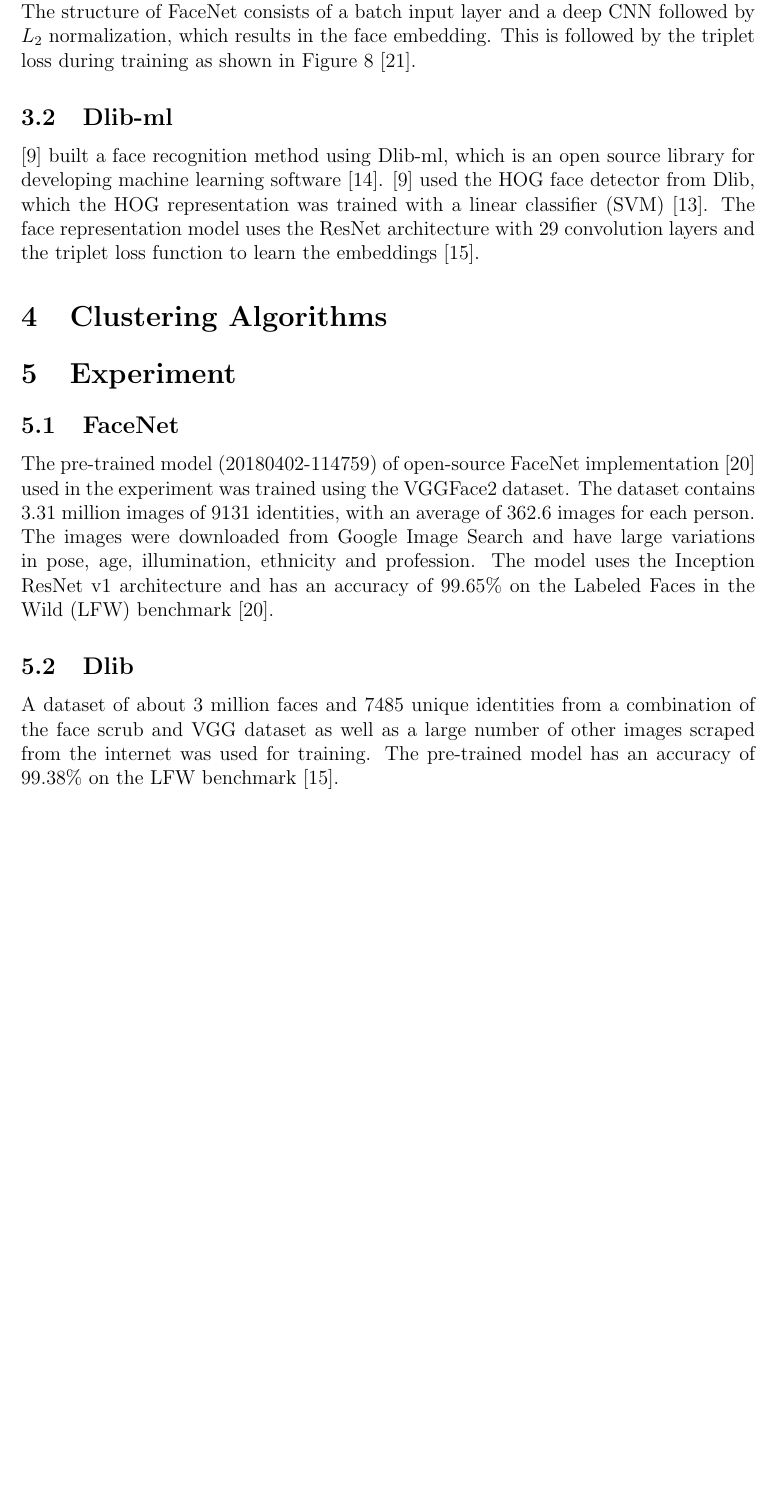
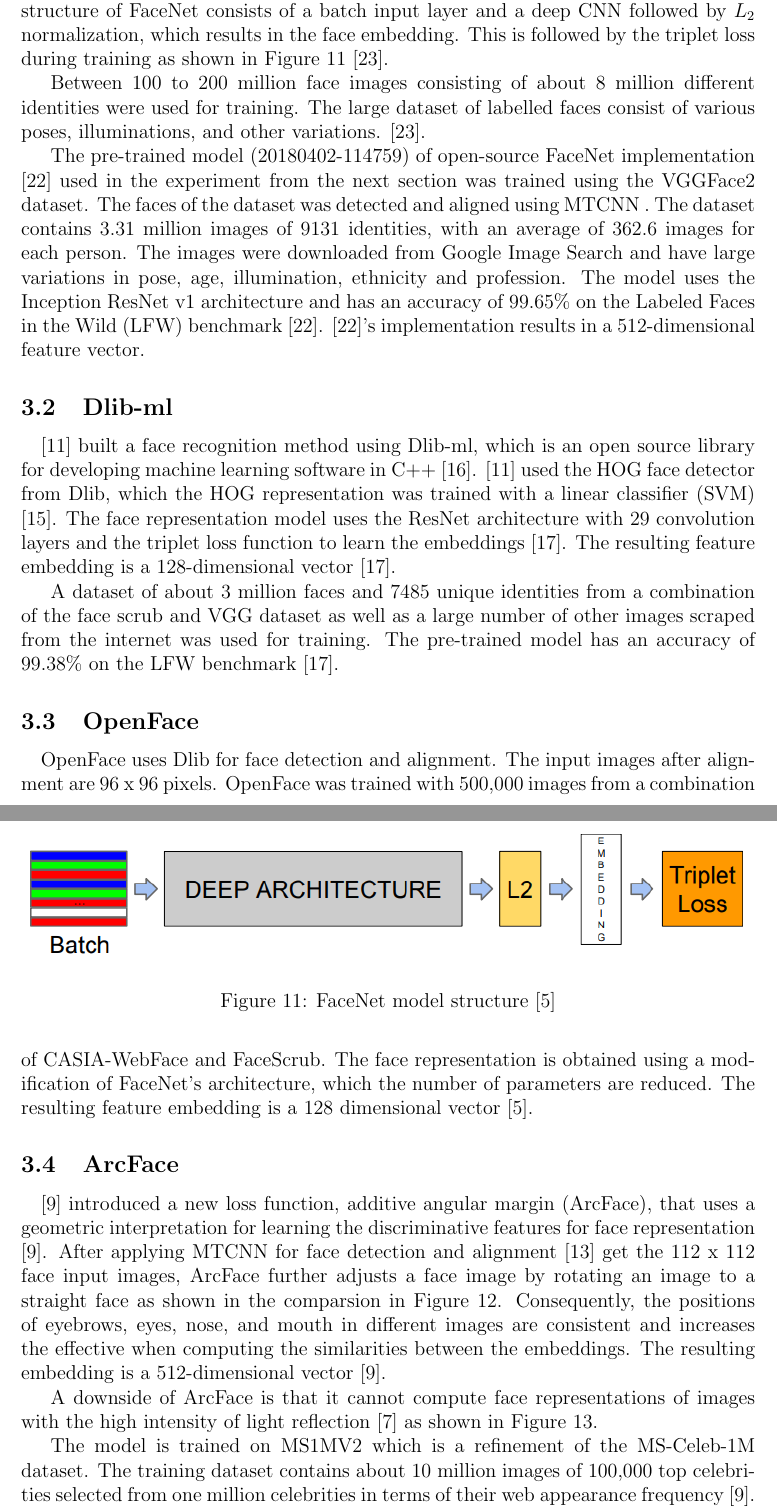
Before and after one commit to yuanbit/Master_Project, a LaTeX document (Report/report.tex): part of page 7 of 9 before the commit and two parts of pages 7 and 8 of 11 after it, the two joined at a grey line, cut so that both start at the same text, the shorter picture padded with empty space. The pictures show the PDF file Report/report.pdf that the author committed with the source.

Commit message:
updated report

```diff
--- a/Report/report.tex
+++ b/Report/report.tex
@@ -159,8 +182,15 @@
 \begin{figure}[!tbp]
  \centering
-    \includegraphics[width=\textwidth]{figures/triplet_loss_example.png}
-    \caption{The loss of identical faces are minimized and the loss of distinct faces are maximized by the triplet loss function.}
+    \includegraphics[width=0.8\textwidth]{figures/triplet_loss_example.png}
+    \caption{The loss of identical faces are minimized and the loss of distinct faces are maximized by the triplet loss function \cite{pic1} \cite{pic2}.}
 	\label{fig:bale}
+\end{figure}
+
+\begin{figure}[!tbp]
+ \centering
+    \includegraphics[width=0.7\columnwidth]{figures/openface_architecture.png}
+    \caption{Learning the embeddings by optimizing the gradients of the triplet loss function \cite{amos}.}
+	\label{fig:loss}
 \end{figure}
 
 \section{Face Representation Methods}
@@ -171,16 +201,37 @@
 
 \quad
 
-FaceNet is a method that uses a deep CNN along with the GoogLeNet style Inception models and the triplet loss function to directly optimize the face embeddings. The structure of FaceNet consists of a batch input layer and a deep CNN followed by $L_{2}$ normalization, which results in the face embedding. This is followed by the triplet loss during training as shown in Figure \ref{fig:facemodel} \cite{schroff}.
+FaceNet is a method that uses a deep CNN along with the GoogLeNet style Inception models and the triplet loss function to directly optimize the face embeddings. The faces of images are first detected and aligned with MTCNN \cite{sandberg}, the resulting face images are 160 x 160 pixels and serve as the input for the FaceNet model. The structure of FaceNet consists of a batch input layer and a deep CNN followed by $L_{2}$ normalization, which results in the face embedding. This is followed by the triplet loss during training as shown in Figure \ref{fig:facemodel} \cite{schroff}.
 
-%Between 100 to 200 million face images consisting of about 8 million different identities were used for training. The large dataset of labelled faces consist of various poses, illuminations, and other variations. \cite{schroff}.
+Between 100 to 200 million face images consisting of about 8 million different identities were used for training. The large dataset of labelled faces consist of various poses, illuminations, and other variations. \cite{schroff}.
+
+The pre-trained model (20180402-114759) of open-source FaceNet implementation \cite{sandberg} used in the experiment from the next section was trained using the VGGFace2 dataset. The faces of the dataset was detected and aligned using MTCNN . The dataset contains 3.31 million images of 9131 identities, with an average of 362.6 images for each person. The images were downloaded from Google Image Search and have large variations in pose, age, illumination, ethnicity and profession. The model uses the Inception ResNet v1 architecture and has an accuracy of $99.65\%$ on the Labeled Faces in the Wild (LFW) benchmark \cite{sandberg}. \cite{sandberg}'s implementation results in a 512-dimensional feature vector.
 
 \subsection{Dlib-ml}
+\quad
+\cite{geitgey} built a face recognition method using Dlib-ml, which is an open source library for developing machine learning software in C++ \cite{king}. \cite{geitgey} used the HOG face detector from Dlib, which the HOG representation was trained with a linear classifier (SVM) \cite{king2014}. The face representation model uses the ResNet architecture with 29 convolution layers and the triplet loss function to learn the embeddings \cite{king2017}. The resulting feature embedding is a 128-dimensional vector \cite{king2017}.
 
-\cite{geitgey} built a face recognition method using Dlib-ml, which is an open source library for developing machine learning software \cite{king}. \cite{geitgey} used the HOG face detector from Dlib, which the HOG representation was trained with a linear classifier (SVM) \cite{king2014}. The face representation model uses the ResNet architecture with 29 convolution layers and the triplet loss function to learn the embeddings \cite{king2017}.
+A dataset of about 3 million faces and 7485 unique identities from a combination of the face scrub and VGG dataset as well as a large number of other images scraped from the internet was used for training. The pre-trained model has an accuracy of $99.38\%$ on the LFW benchmark \cite{king2017}.
 
 \begin{figure}[!tbp]
  \centering
     \includegraphics[width=\textwidth]{figures/facenet_model_archi.png}
-    \caption{FaceNet model structure \cite{schroff}}
+    \caption{FaceNet model structure \cite{amos}}
 	\label{fig:facemodel}
+\end{figure}
+
+\subsection{OpenFace}
+\quad
+OpenFace uses Dlib for face detection and alignment. The input images after alignment are 96 x 96 pixels. OpenFace was trained with 500,000 images from a combination of CASIA-WebFace and FaceScrub. The face representation is obtained using a modification of FaceNet's architecture, which the number of parameters are reduced. The resulting feature embedding is a 128 dimensional vector \cite{amos}.
+
+\subsection{ArcFace}
+\quad
+\cite{deng} introduced a new loss function, additive angular margin (ArcFace), that uses a geometric interpretation for learning the discriminative features for face representation \cite{deng}. After applying MTCNN for face detection and alignment \cite{deng2019} get the 112 x 112 face input images, ArcFace further adjusts a face image by rotating an image to a straight face as shown in the comparsion in Figure \ref{fig:arcface1}. Consequently, the positions of eyebrows, eyes, nose, and mouth in different images are consistent and increases the effective when computing the similarities between the embeddings. The resulting embedding is a 512-dimensional vector \cite{deng}.
+
+A downside of ArcFace is that it cannot compute face representations of images with the high intensity of light reflection \cite{chinapas} as shown in Figure \ref{fig:arcface2}.
+
+The model is trained on MS1MV2 which is a refinement of the MS-Celeb-1M dataset. The training dataset contains about 10 million images of 100,000 top celebrities selected from one million celebrities in terms of their web appearance frequency \cite{deng}. The pre-trained model (LResNet100E-IR) used in the experiment in the next section was trained on the MS1MV2 dataset using the ResNet100 architecture which achieved an accuracy of $0.9982$ on the LFW benchmark \cite{deng2019}.
+
+\begin{figure}[!tbp]
+ \centering
+    \includegraphics[width=0.6\textwidth]{figures/comparison.png}
@@ -187,3 +243,7 @@
+ \centering
+    \includegraphics[width=0.6\textwidth]{figures/ex.png}
+    \caption{Images with high intensity of light reflection in which ArcFace is unable to compute the embeddings for \cite{chinapas}}
+	\label{fig:arcface2}
 \end{figure}
 
 \section{Clustering Algorithms}
@@ -191,12 +259,5 @@
 \section{Experiment}
 
-\subsection{FaceNet}
-
-The pre-trained model (20180402-114759) of open-source FaceNet implementation \cite{sandberg} used in the experiment was trained using the VGGFace2 dataset. The dataset contains 3.31 million images of 9131 identities, with an average of 362.6 images for each person. The images were downloaded from Google Image Search and have large variations in pose, age, illumination, ethnicity and profession. The model uses the Inception ResNet v1 architecture and has an accuracy of $99.65\%$ on the Labeled Faces in the Wild (LFW) benchmark \cite{sandberg}.
-
-\subsection{Dlib}
-
-A dataset of about 3 million faces and 7485 unique identities from a combination of the face scrub and VGG dataset as well as a large number of other images scraped from the internet was used for training. The pre-trained model has an accuracy of $99.38\%$ on the LFW benchmark \cite{king2017}.
 
 \subsection{Dataset}
 
```
Also changed, not shown: Report/mybib.bib (+8 -0 lines), Report/figures/Aleksei_Arbuzov_actor.jpg (added), Report/figures/William_Francis_Donovan_Sr_coach.jpg (added), Report/figures/ex.png (added), Report/figures/mtcnn_pipeline2.png (added), Report/figures/neural_flow.png (added), Report/report.bbl, Report/report.pdf, Report/report.tex (55 more changed lines), 5 other files.
